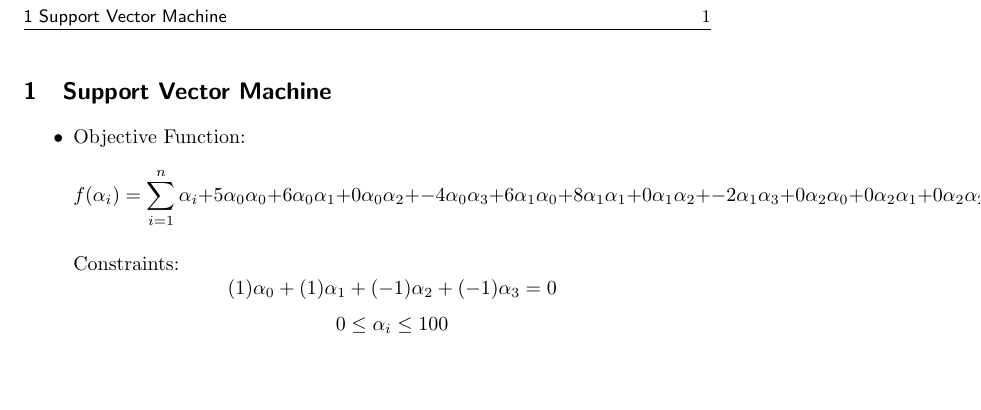
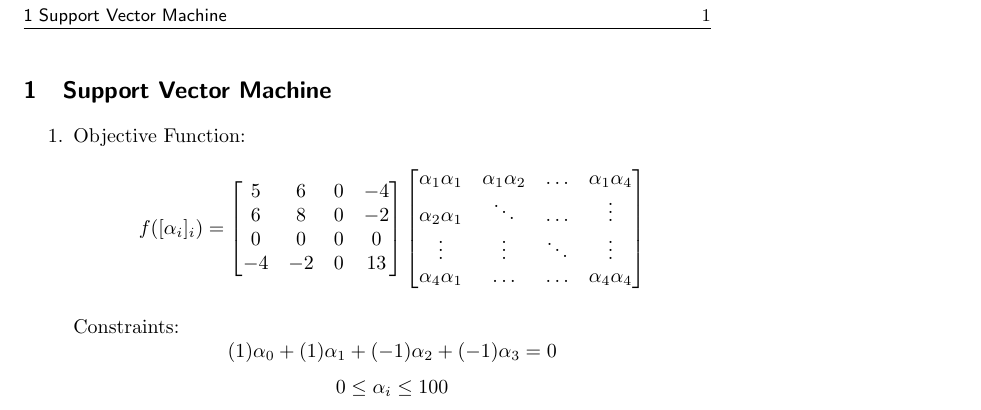
Before and after one commit to blakeelias/6.867, a LaTeX problem sheet (homework2/paper.tex): part of the page, cut so that both start at the same text, the shorter picture padded with empty space. Compiled offline with pdfLaTeX.

Commit message:
Update paper for problem 1.1

```diff
--- a/homework2/paper.tex
+++ b/homework2/paper.tex
@@ -13,28 +13,23 @@
 
 \section{Support Vector Machine}
 
-\begin{itemize}
+\begin{enumerate}
     \item
 
     Objective Function:
     \begin{equation*}
-f(\alpha_i) = \sum_{i=1}^n \alpha_i
- + 5 \alpha_0\alpha_0
- + 6 \alpha_0\alpha_1
- + 0 \alpha_0\alpha_2 \\ % why won't these newlines work
- + -4 \alpha_0\alpha_3
- + 6 \alpha_1\alpha_0
- + 8 \alpha_1\alpha_1
- + 0 \alpha_1\alpha_2 \\
- + -2 \alpha_1\alpha_3
- + 0 \alpha_2\alpha_0
- + 0 \alpha_2\alpha_1
- + 0 \alpha_2\alpha_2 \\
- + 0 \alpha_2\alpha_3
- + -4 \alpha_3\alpha_0
- + -2 \alpha_3\alpha_1
- + 0 \alpha_3\alpha_2
- + 13 \alpha_3\alpha_3
+f([\alpha_i]_i) = \begin{bmatrix}
+5 & 6 & 0 & -4 \\
+6 & 8 & 0 & -2 \\
+0 & 0 & 0 & 0 \\
+-4 & -2 & 0 & 13 \\
+    \end{bmatrix} \begin{bmatrix}
+\alpha_1\alpha_1 & \alpha_1\alpha_2 & \hdots & \alpha_1\alpha_4 \\
+\alpha_2\alpha_1 & \ddots & \hdots & \vdots \\
+\vdots & \vdots & \ddots & \vdots \\
+\alpha_4\alpha_1 & \hdots & \hdots & \alpha_4\alpha_4 \\
+    \end{bmatrix}
+% [\alpha_i \alpha_j]_{i,j}
  \end{equation*}
 
 Constraints:
```
Also changed, not shown: homework2/paper.tex (2 more changed lines).
